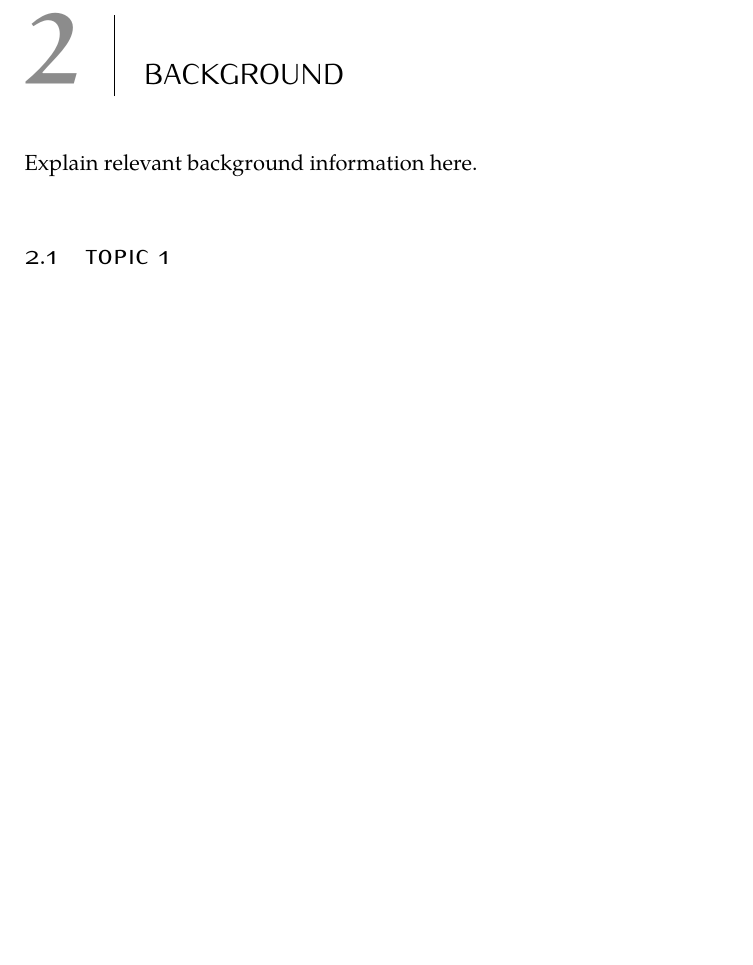
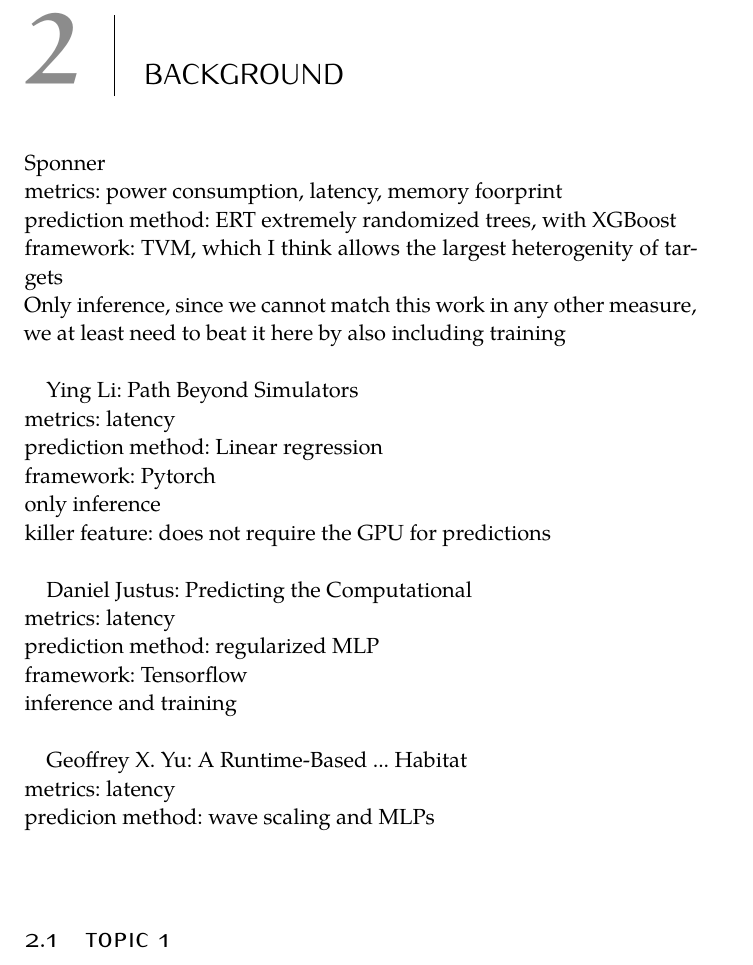
Before and after one commit to ConstantinNicolai/MA-template, a LaTeX thesis (classic/ClassicThesis.tex, which reads classic/Chapters/02-background.tex): part of page 13 of 27, cut so that both start at the same text, the shorter picture padded with empty space. Compiled offline with XeLaTeX; a missing font is replaced by an installed copy or a similar font.

Commit message:
working on the related work section

```diff
--- a/classic/Chapters/02-background.tex
+++ b/classic/Chapters/02-background.tex
@@ -1,6 +1,30 @@
 \chapter{Background}\label{chap:background}
 
-Explain relevant background information here.
+Sponner \\
+metrics: power consumption, latency, memory foorprint \\
+prediction method: ERT extremely randomized trees, with XGBoost \\
+framework: TVM, which I think allows the largest heterogenity of targets \\
+Only inference, since we cannot match this work in any other measure, we at least need to beat it here by also including training\\
+
+
+Ying Li: Path Beyond Simulators \\
+metrics: latency\\
+prediction method: Linear regression\\
+framework: Pytorch\\
+only inference\\
+killer feature: does not require the GPU for predictions\\
+
+Daniel Justus: Predicting the Computational \\
+metrics: latency\\
+prediction method: regularized MLP\\
+framework: Tensorflow\\
+inference and training \\
+
+
+Geoffrey X. Yu: A Runtime-Based ... Habitat \\
+metrics: latency\\
+predicion method: wave scaling and MLPs\\
+
 
 \section{Topic 1}
 First topic.
```
Also changed, not shown: classic/ClassicThesis.pdf.
